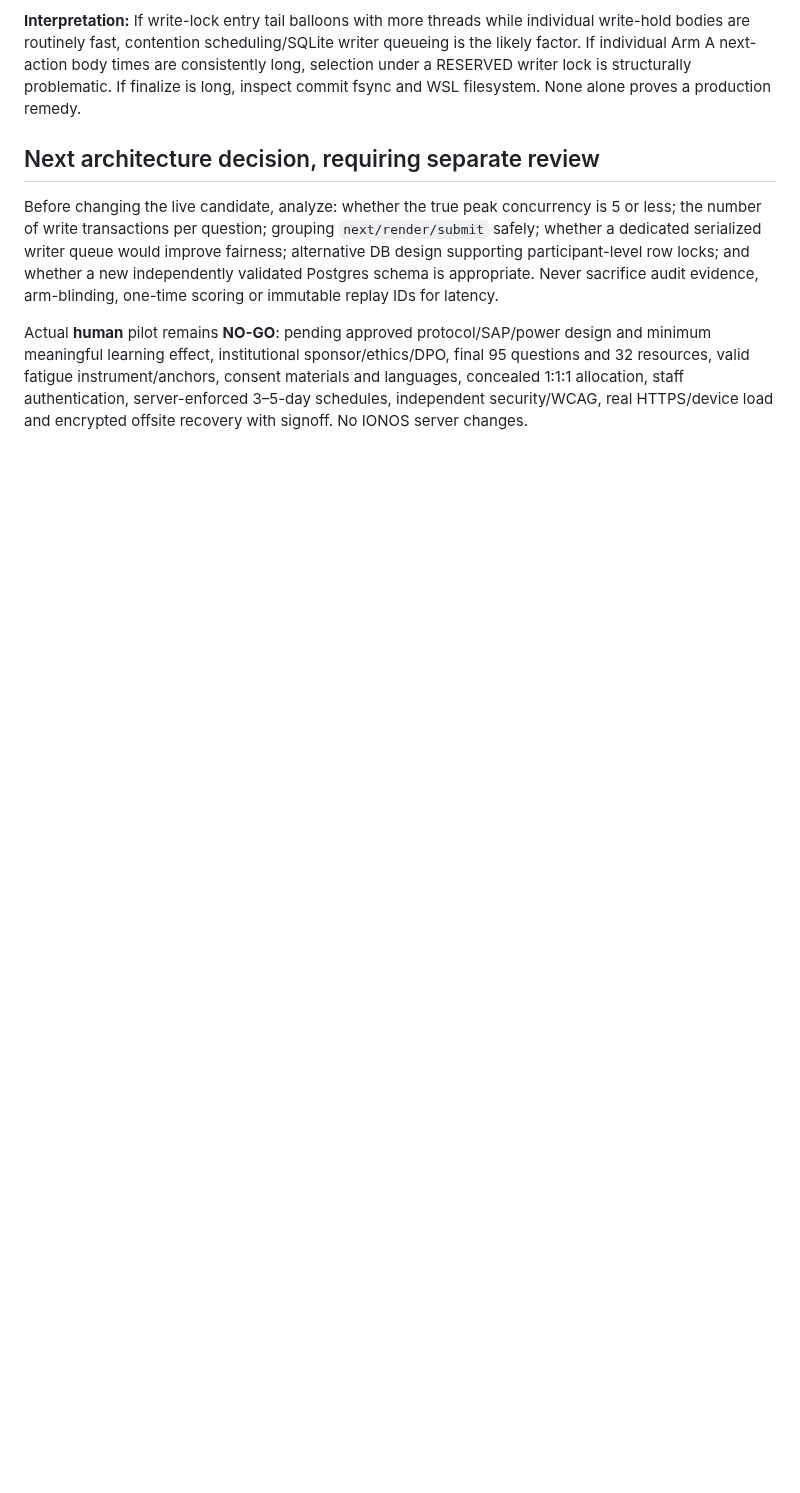
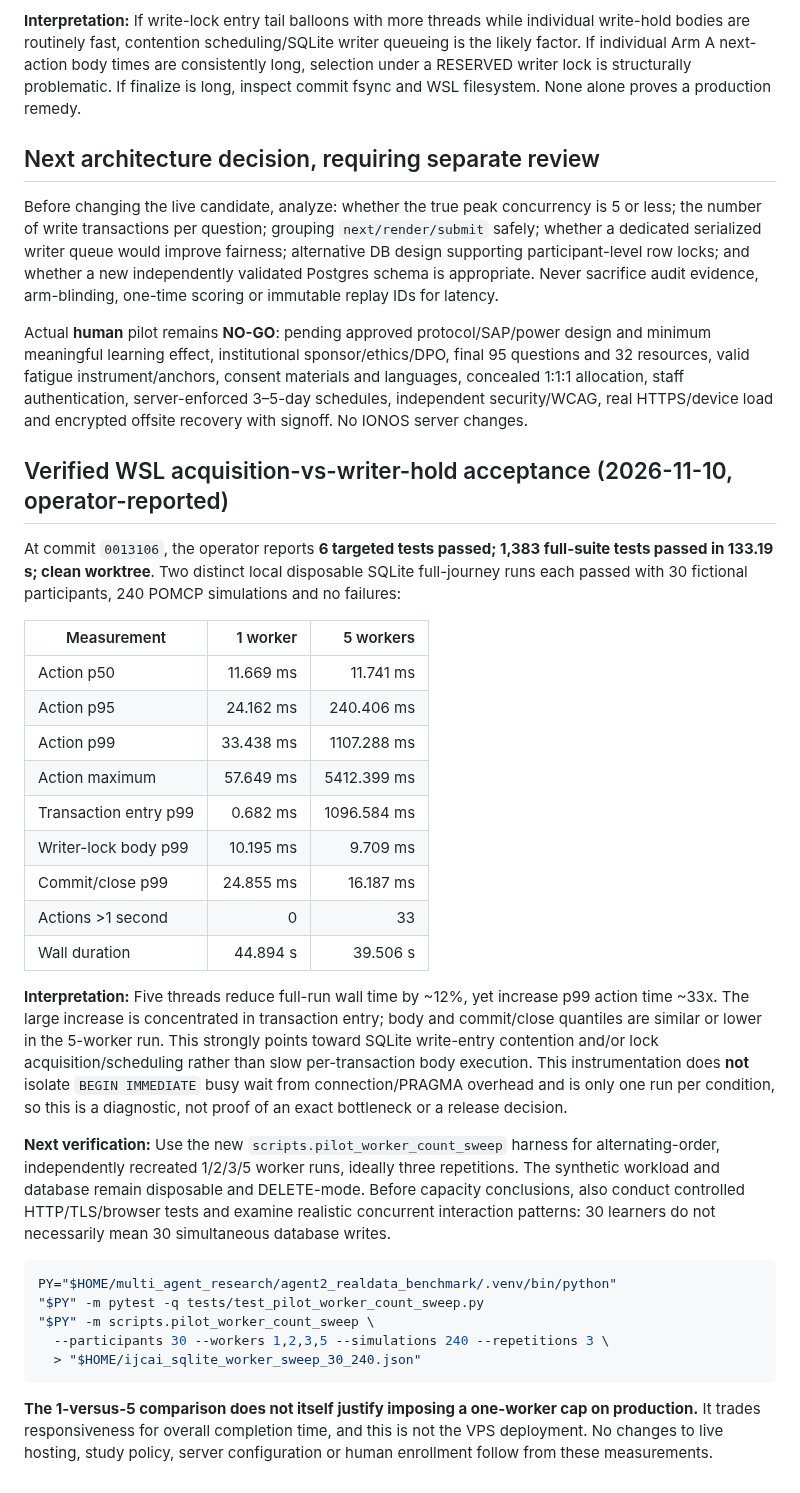
Before and after one commit to davisjoseph6/multi_agent_research, a Markdown page: docs/PILOT_SQLITE_WRITER_HOLD_DIAGNOSTIC_20261109.md, the part around the change. Drawn GitHub-style; blank space fills up the shorter version.

Commit message:
docs: record WSL 1383-test acceptance and 1 versus 5 worker lock-entry bottleneck

````diff
--- a/docs/PILOT_SQLITE_WRITER_HOLD_DIAGNOSTIC_20261109.md
+++ b/docs/PILOT_SQLITE_WRITER_HOLD_DIAGNOSTIC_20261109.md
@@ -67,3 +67,34 @@ Consider at least three independently repeated paired scenarios with alternating
 Before changing the live candidate, analyze: whether the true peak concurrency is 5 or less; the number of write transactions per question; grouping `next/render/submit` safely; whether a dedicated serialized writer queue would improve fairness; alternative DB design supporting participant-level row locks; and whether a new independently validated Postgres schema is appropriate. Never sacrifice audit evidence, arm-blinding, one-time scoring or immutable replay IDs for latency.
 
 Actual **human** pilot remains **NO-GO**: pending approved protocol/SAP/power design and minimum meaningful learning effect, institutional sponsor/ethics/DPO, final 95 questions and 32 resources, valid fatigue instrument/anchors, consent materials and languages, concealed 1:1:1 allocation, staff authentication, server-enforced 3–5-day schedules, independent security/WCAG, real HTTPS/device load and encrypted offsite recovery with signoff. No IONOS server changes.
+
+
+## Verified WSL acquisition-vs-writer-hold acceptance (2026-11-10, operator-reported)
+
+At commit `0013106`, the operator reports **6 targeted tests passed; 1,383 full-suite tests passed in 133.19 s; clean worktree**. Two distinct local disposable SQLite full-journey runs each passed with 30 fictional participants, 240 POMCP simulations and no failures:
+
+| Measurement | 1 worker | 5 workers |
+|---|---:|---:|
+| Action p50 | 11.669 ms | 11.741 ms |
+| Action p95 | 24.162 ms | 240.406 ms |
+| Action p99 | 33.438 ms | 1107.288 ms |
+| Action maximum | 57.649 ms | 5412.399 ms |
+| Transaction entry p99 | 0.682 ms | 1096.584 ms |
+| Writer-lock body p99 | 10.195 ms | 9.709 ms |
+| Commit/close p99 | 24.855 ms | 16.187 ms |
+| Actions >1 second | 0 | 33 |
+| Wall duration | 44.894 s | 39.506 s |
+
+**Interpretation:** Five threads reduce full-run wall time by ~12%, yet increase p99 action time ~33x. The large increase is concentrated in transaction entry; body and commit/close quantiles are similar or lower in the 5-worker run. This strongly points toward SQLite write-entry contention and/or lock acquisition/scheduling rather than slow per-transaction body execution. This instrumentation does **not** isolate `BEGIN IMMEDIATE` busy wait from connection/PRAGMA overhead and is only one run per condition, so this is a diagnostic, not proof of an exact bottleneck or a release decision.
+
+**Next verification:** Use the new `scripts.pilot_worker_count_sweep` harness for alternating-order, independently recreated 1/2/3/5 worker runs, ideally three repetitions. The synthetic workload and database remain disposable and DELETE-mode. Before capacity conclusions, also conduct controlled HTTP/TLS/browser tests and examine realistic concurrent interaction patterns: 30 learners do not necessarily mean 30 simultaneous database writes.
+
+```bash
+PY="$HOME/multi_agent_research/agent2_realdata_benchmark/.venv/bin/python"
+"$PY" -m pytest -q tests/test_pilot_worker_count_sweep.py
+"$PY" -m scripts.pilot_worker_count_sweep \
+  --participants 30 --workers 1,2,3,5 --simulations 240 --repetitions 3 \
+  > "$HOME/ijcai_sqlite_worker_sweep_30_240.json"
+```
+
+**The 1-versus-5 comparison does not itself justify imposing a one-worker cap on production.** It trades responsiveness for overall completion time, and this is not the VPS deployment. No changes to live hosting, study policy, server configuration or human enrollment follow from these measurements.
````
